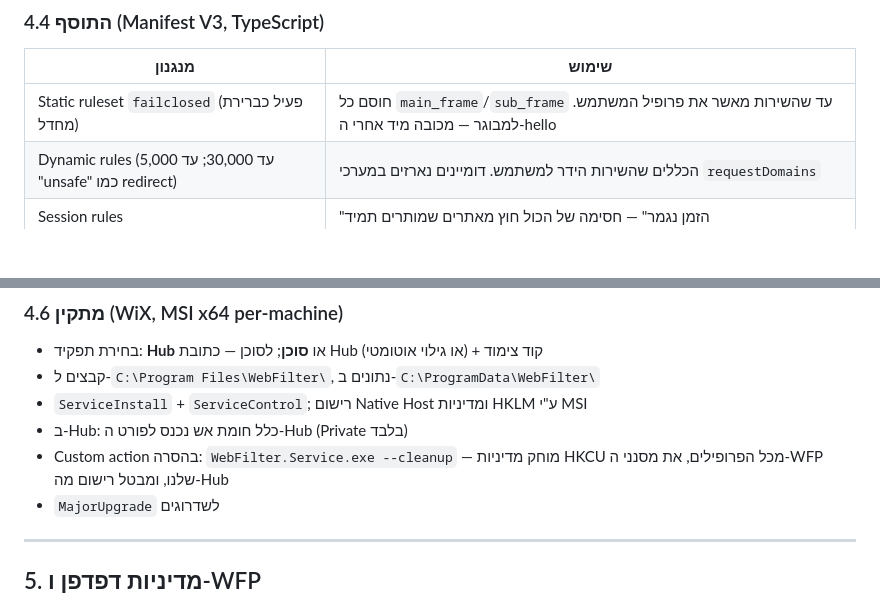
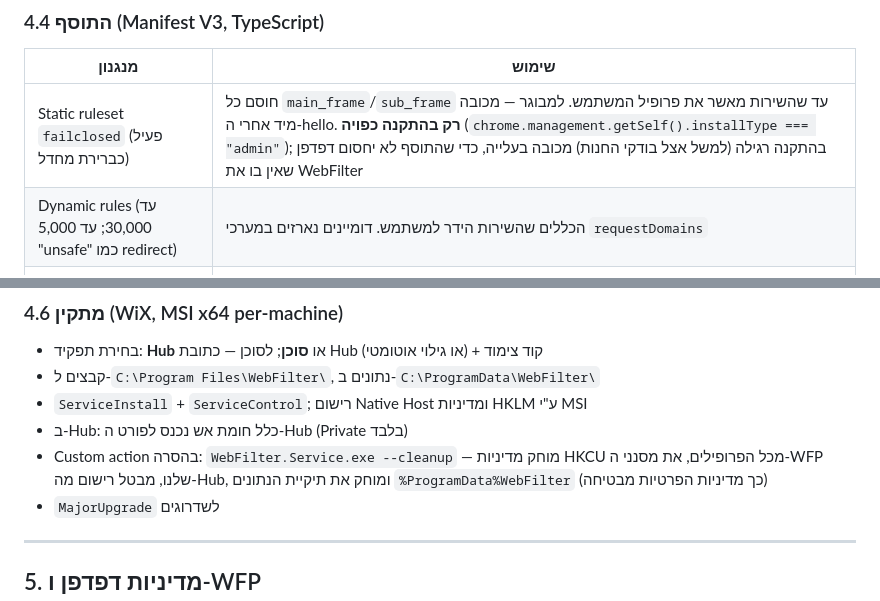
Before and after one commit to eranfinish/WebFilterApp, a Markdown page: docs/MVP-PLAN.md, 2 parts joined by grey strips. GitHub-like rendering; blank space fills up the shorter version.

Commit message:
Plan: fail-closed only for force-installed extensions; uninstall deletes data
Both follow from the store material review: store reviewers install the
extension without WebFilter, and the privacy policy promises that
uninstalling removes the data folder.

Co-Authored-By: Claude Opus 5.5 <noreply@anthropic.com>

```diff
--- a/docs/MVP-PLAN.md
+++ b/docs/MVP-PLAN.md
@@ -195,7 +195,7 @@
 
 | מנגנון | שימוש |
 |--------|-------|
-| Static ruleset `failclosed` (פעיל כברירת מחדל) | חוסם כל `main_frame`/`sub_frame` עד שהשירות מאשר את פרופיל המשתמש. למבוגר — מכובה מיד אחרי ה-hello |
+| Static ruleset `failclosed` (פעיל כברירת מחדל) | חוסם כל `main_frame`/`sub_frame` עד שהשירות מאשר את פרופיל המשתמש. למבוגר — מכובה מיד אחרי ה-hello. **רק בהתקנה כפויה** (`chrome.management.getSelf().installType === "admin"`); בהתקנה רגילה (למשל אצל בודקי החנות) מכובה בעלייה, כדי שהתוסף לא יחסום דפדפן שאין בו את WebFilter |
 | Dynamic rules (עד 30,000; עד 5,000 "unsafe" כמו redirect) | הכללים שהשירות הידר למשתמש. דומיינים נארזים במערכי `requestDomains` |
 | Session rules | "הזמן נגמר" — חסימה של הכול חוץ מאתרים שמותרים תמיד |
 | Content script ב-`*.youtube.com` | זיהוי ערוץ וחסימה (סעיף 7) |
@@ -232,7 +232,7 @@
 - קבצים ל-`C:\Program Files\WebFilter\`, נתונים ב-`C:\ProgramData\WebFilter\`
 - `ServiceInstall` + `ServiceControl`; רישום Native Host ומדיניות HKLM ע"י MSI
 - ב-Hub: כלל חומת אש נכנס לפורט ה-Hub (Private בלבד)
-- Custom action בהסרה: `WebFilter.Service.exe --cleanup` — מוחק מדיניות HKCU מכל הפרופילים, את מסנני ה-WFP שלנו, ומבטל רישום מה-Hub
+- Custom action בהסרה: `WebFilter.Service.exe --cleanup` — מוחק מדיניות HKCU מכל הפרופילים, את מסנני ה-WFP שלנו, מבטל רישום מה-Hub, ומוחק את תיקיית הנתונים `%ProgramData%WebFilter` (כך מדיניות הפרטיות מבטיחה)
 - `MajorUpgrade` לשדרוגים
 
 ---
```
